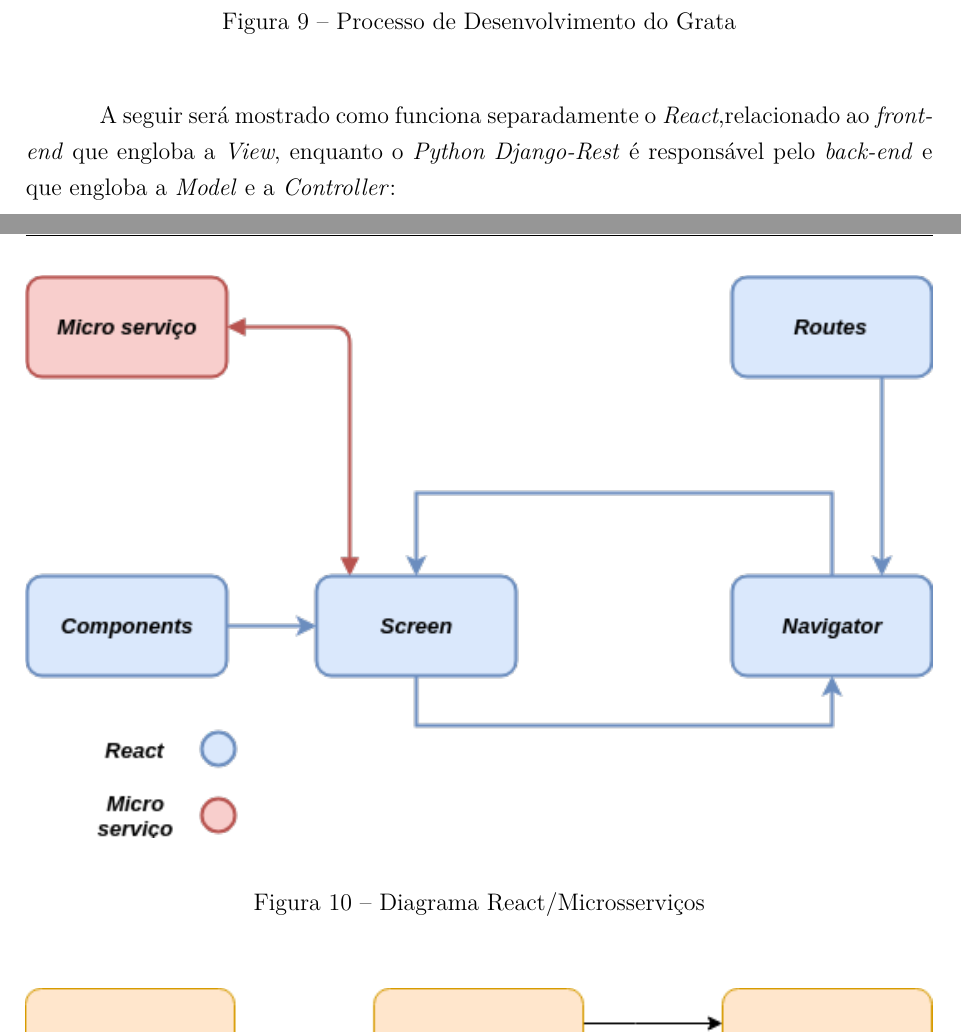
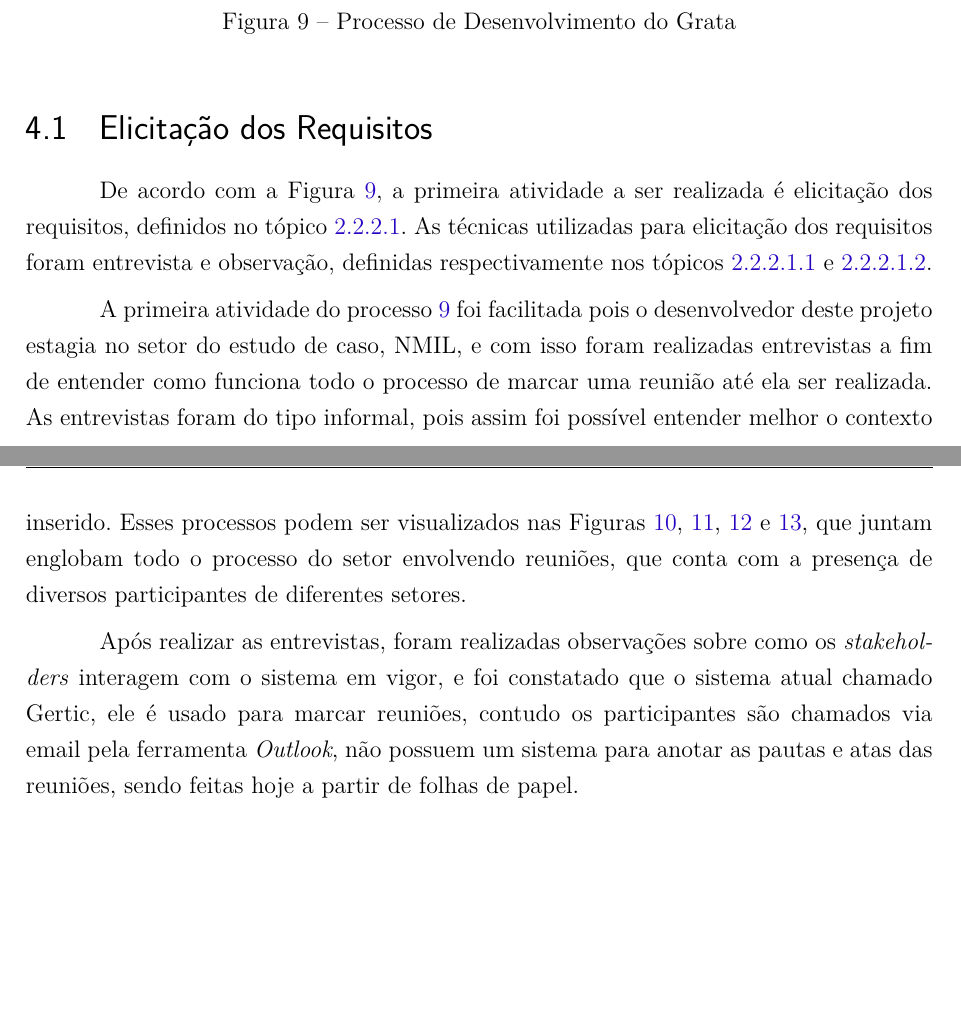
Before and after one commit to FGAProjects/TCC, a LaTeX thesis (TCC1/tcc.tex, which reads TCC1/editaveis/conteudo/processo_de_desenvolvimento.tex): two parts of pages 31 and 32 of 41, joined at a grey line, cut so that both start at the same text, the shorter picture padded with empty space. The pictures show the PDF file TCC1/tcc.pdf that the author committed with the source.

Commit message:
Adicionando a elicitação dos requisitos

```diff
--- a/TCC1/editaveis/conteudo/processo_de_desenvolvimento.tex
+++ b/TCC1/editaveis/conteudo/processo_de_desenvolvimento.tex
@@ -10,7 +10,13 @@ Como definido o tópico \ref{sec:processo_de_desenvolvimento_de_software}, o pro
 	\label{img:processo_de_desenvolvimento}
 \end{figure}
 
+\section{Elicitação dos Requisitos}
 
+De acordo com a Figura \ref{img:processo_de_desenvolvimento}, a primeira atividade a ser realizada é elicitação dos requisitos, definidos no tópico \ref{sec:elicitacao_requisitos}. As técnicas utilizadas para elicitação dos requisitos foram entrevista e observação, definidas respectivamente nos tópicos \ref{sec:entrevista} e \ref{sec:observacao}.
+
+A primeira atividade do processo \ref{img:processo_de_desenvolvimento} foi facilitada pois o desenvolvedor deste projeto estagia no setor do estudo de caso, NMIL, e com isso foram realizadas entrevistas a fim de entender como funciona todo o processo de marcar uma reunião até ela ser realizada. As entrevistas foram do tipo informal, pois assim foi possível entender melhor o contexto inserido. Esses processos podem ser visualizados nas Figuras \ref{img:modelagemProcessoGeral1Parte1}, \ref{img:modelagemProcessoGeral1Parte2}, \ref{img:modelagemProcessoGeral2Parte1} e \ref{img:modelagemProcessoGeral2Parte2}, que juntam englobam todo o processo do setor envolvendo reuniões, que conta com a presença de diversos participantes de diferentes setores.
+
+Após realizar as entrevistas, foram realizadas observações sobre como os \textit{stakeholders} interagem com o sistema em vigor, e foi constatado que o sistema atual chamado Gertic, ele é usado para marcar reuniões, contudo os participantes são chamados via email pela ferramenta \textit{Outlook}, não possuem um sistema para anotar as pautas e atas das reuniões, sendo feitas hoje a partir de folhas de papel.
 
 % FRONT-END
 % A linguagem \textit{front-end} escolhida para este projeto, foi o \textit{React}, pois além de facilitar o desenvolvimento e interação com usuário final, é uma das mais utilizadas ao redor do mundo, então facilita uma manutenção futura e evolução do \textit{software}.
@@ -27,13 +33,12 @@ Como definido o tópico \ref{sec:processo_de_desenvolvimento_de_software}, o pro
 
 % Neste projeto é feita uma adaptação ao padrão MVC, por conta da escolha da linguagem \textit{front-end}. O \textit{React} possui um padrão arquitetural diferente, chamado de arquitetura de componentes/microserviços. Esse padrão possui semelhanças ao MVC, e o que será utilizado dele será a parte da \textit{View}. Enquanto a linguagem \textit{back-end} é responsável por trabalhar os dados provindos do \textit{front-end} e oferecer um retorno a ele.
 
-A seguir será mostrado como funciona separadamente o \textit{React},relacionado ao \textit{front-end} que engloba a \textit{View}, enquanto o \textit{Python Django-Rest} é responsável pelo \textit{back-end} e que engloba a \textit{Model} e a \textit{Controller}:
+% A seguir será mostrado como funciona separadamente o \textit{React},relacionado ao \textit{front-end} que engloba a \textit{View}, enquanto o \textit{Python Django-Rest} é responsável pelo \textit{back-end} e que engloba a \textit{Model} e a \textit{Controller}:
 
-\begin{figure}[H]
-	\centering
-	\includegraphics[width=1.0\textwidth]{figuras/diagrama_react.png}
-	\caption{Diagrama React/Microsserviços}
-	\label{img:diagrama_react}
-\end{figure}
+% \begin{figure}[H]
+% 	\centering
+% 	\includegraphics[width=1.0\textwidth]{figuras/diagrama_react.png}
+% 	\caption{Diagrama React/Microsserviços}
+% 	\label{img:diagrama_react}
+% \end{figure}
 
-\begin{figure}[H]
```
Also changed, not shown: TCC1/editaveis/conteudo/fundamentacao.tex (+4 -1 lines), TCC1/tcc.pdf, TCC1/editaveis/conteudo/processo_de_desenvolvimento.tex (15 more changed lines).
